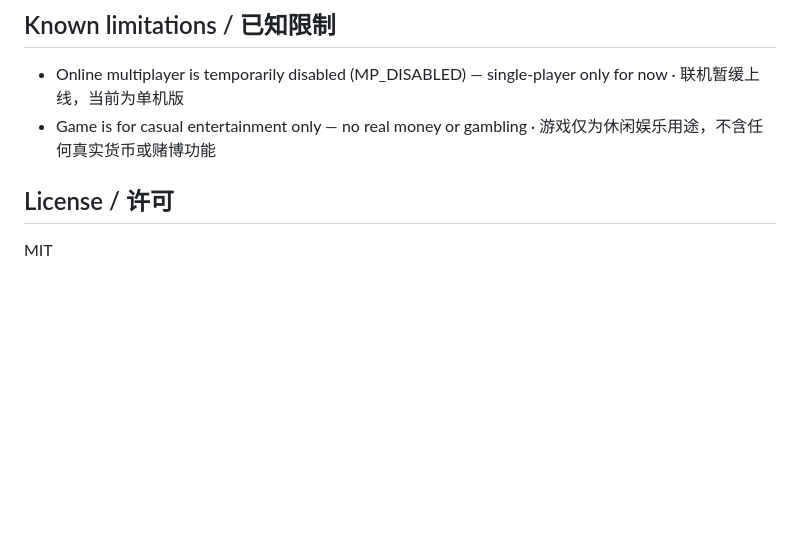
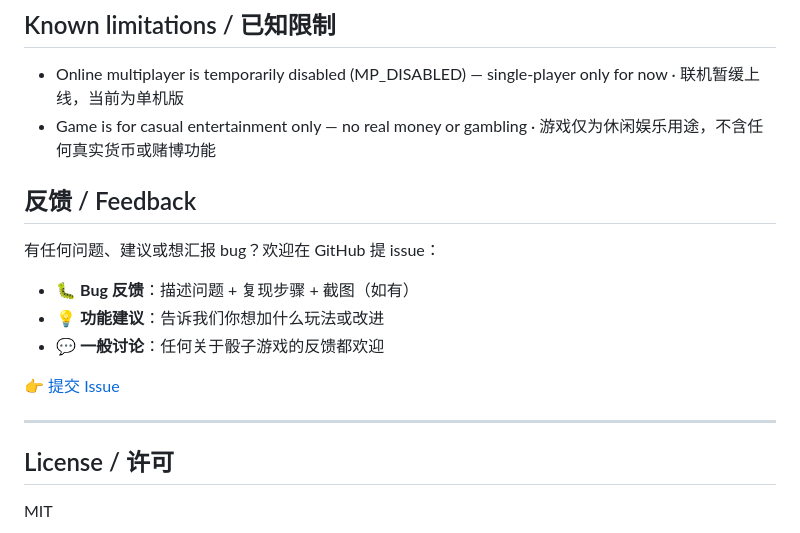
Before and after one commit to zmm863-commits/dsh-dice-game, a Markdown page: README.md, the part around the change. Drawn GitHub-style; blank space fills up the shorter version.

Commit message:
docs: 添加反馈/引导 section

```diff
--- a/README.md
+++ b/README.md
@@ -89,6 +89,19 @@ docs/               # Poster & promotional assets
 - Online multiplayer is temporarily disabled (MP_DISABLED) — single-player only for now · 联机暂缓上线，当前为单机版
 - Game is for casual entertainment only — no real money or gambling · 游戏仅为休闲娱乐用途，不含任何真实货币或赌博功能
 
+
+## 反馈 / Feedback
+
+有任何问题、建议或想汇报 bug？欢迎在 GitHub 提 issue：
+
+- 🐛 **Bug 反馈**：描述问题 + 复现步骤 + 截图（如有）
+- 💡 **功能建议**：告诉我们你想加什么玩法或改进
+- 💬 **一般讨论**：任何关于骰子游戏的反馈都欢迎
+
+👉 [提交 Issue](https://github.com/zmm863-commits/dsh-dice-game/issues/new)
+
+---
+
 ## License / 许可
 
 MIT
```
